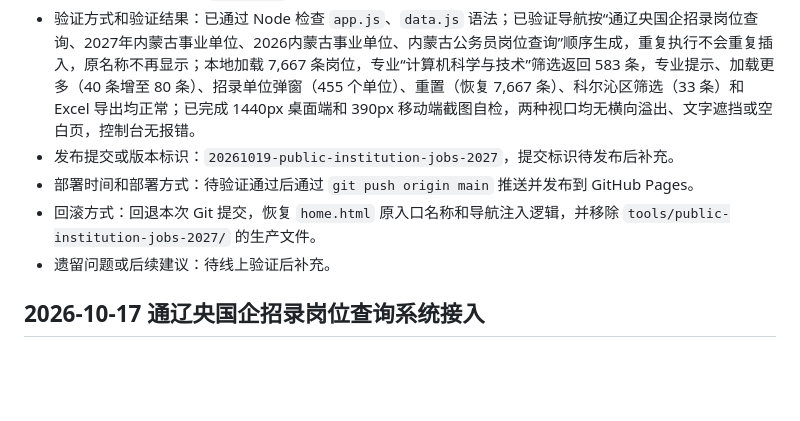
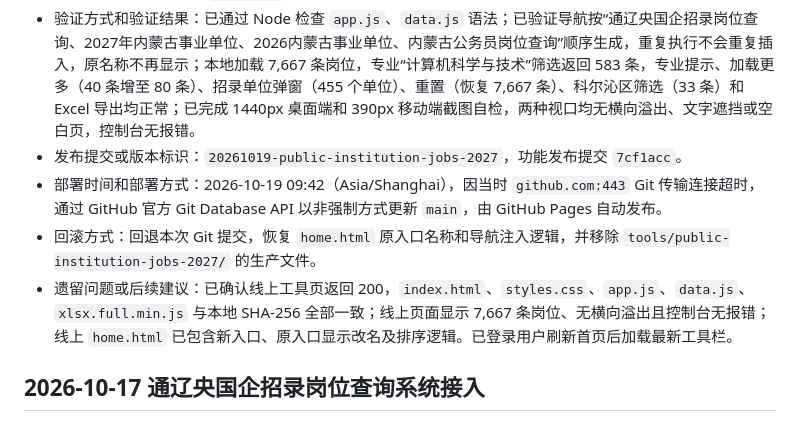
Before and after one commit to jieke996/yanhua-office-pages, a Markdown page: docs/迭代更新记录.md, the part around the change. Drawn GitHub-style; blank space fills up the shorter version.

Commit message:
docs: record 2027 job search deployment

```diff
--- a/docs/迭代更新记录.md
+++ b/docs/迭代更新记录.md
@@ -8,10 +8,10 @@
 - 涉及文件或模块：`home.html`、`tools/public-institution-jobs-2027/index.html`、`tools/public-institution-jobs-2027/styles.css`、`tools/public-institution-jobs-2027/app.js`、`tools/public-institution-jobs-2027/data.js`、`tools/public-institution-jobs-2027/xlsx.full.min.js`、`docs/迭代更新记录.md`。
 - 是否影响数据库、上传文件、配置文件、线上业务数据：不影响数据库、上传文件、配置文件和线上业务数据；不修改后端接口和 `config.js`；岗位数据随静态文件发布。
 - 验证方式和验证结果：已通过 Node 检查 `app.js`、`data.js` 语法；已验证导航按“通辽央国企招录岗位查询、2027年内蒙古事业单位、2026内蒙古事业单位、内蒙古公务员岗位查询”顺序生成，重复执行不会重复插入，原名称不再显示；本地加载 7,667 条岗位，专业“计算机科学与技术”筛选返回 583 条，专业提示、加载更多（40 条增至 80 条）、招录单位弹窗（455 个单位）、重置（恢复 7,667 条）、科尔沁区筛选（33 条）和 Excel 导出均正常；已完成 1440px 桌面端和 390px 移动端截图自检，两种视口均无横向溢出、文字遮挡或空白页，控制台无报错。
-- 发布提交或版本标识：`20261019-public-institution-jobs-2027`，提交标识待发布后补充。
-- 部署时间和部署方式：待验证通过后通过 `git push origin main` 推送并发布到 GitHub Pages。
+- 发布提交或版本标识：`20261019-public-institution-jobs-2027`，功能发布提交 `7cf1acc`。
+- 部署时间和部署方式：2026-10-19 09:42（Asia/Shanghai），因当时 `github.com:443` Git 传输连接超时，通过 GitHub 官方 Git Database API 以非强制方式更新 `main`，由 GitHub Pages 自动发布。
 - 回滚方式：回退本次 Git 提交，恢复 `home.html` 原入口名称和导航注入逻辑，并移除 `tools/public-institution-jobs-2027/` 的生产文件。
-- 遗留问题或后续建议：待线上验证后补充。
+- 遗留问题或后续建议：已确认线上工具页返回 200，`index.html`、`styles.css`、`app.js`、`data.js`、`xlsx.full.min.js` 与本地 SHA-256 全部一致；线上页面显示 7,667 条岗位、无横向溢出且控制台无报错；线上 `home.html` 已包含新入口、原入口显示改名及排序逻辑。已登录用户刷新首页后加载最新工具栏。
 
 ## 2026-10-17 通辽央国企招录岗位查询系统接入
 
```
